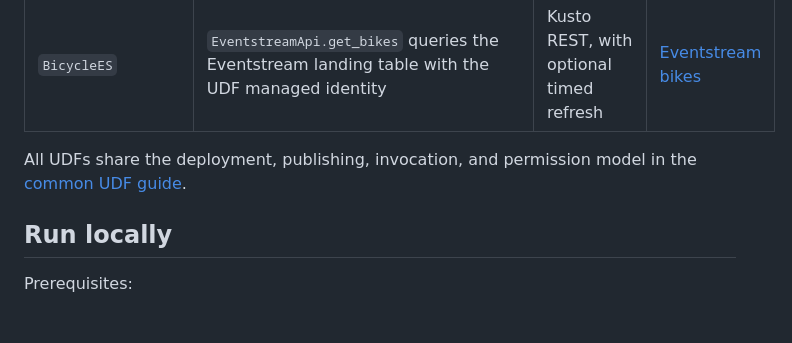
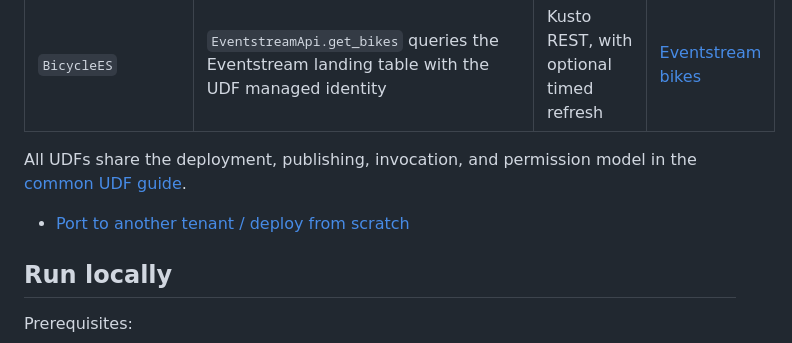
Before and after one commit to tejitpabari99/fabric-udf-maps-demo, a Markdown page: README.md, the part around the change. GitHub-like rendering; blank space fills up the shorter version.

```diff
--- a/README.md
+++ b/README.md
@@ -23,6 +23,8 @@ UDF access tokens.
 
 All UDFs share the deployment, publishing, invocation, and permission model in
 the [common UDF guide](docs/common-udf-guide.md).
+
+- [Port to another tenant / deploy from scratch](docs/port-and-setup-runbook.md)
 
 ## Run locally
 
```
Also changed, not shown: docs/common-udf-guide.md (+86 -0 lines), docs/port-and-setup-runbook.md (added, +533 -0 lines).
